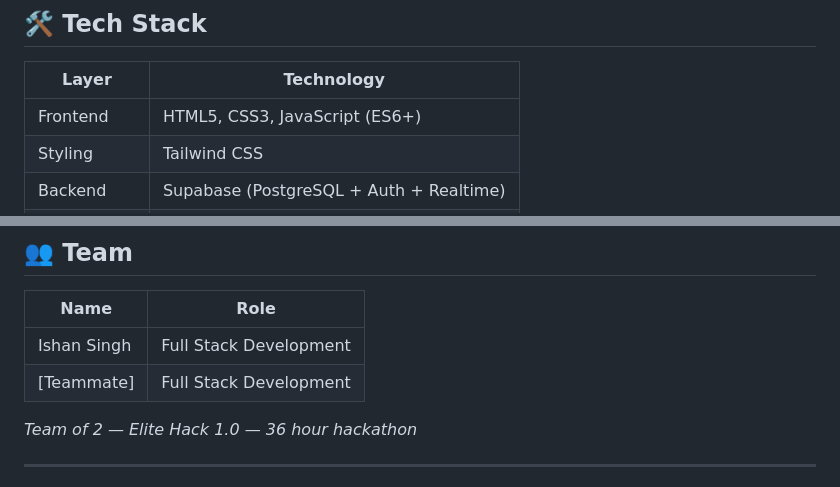
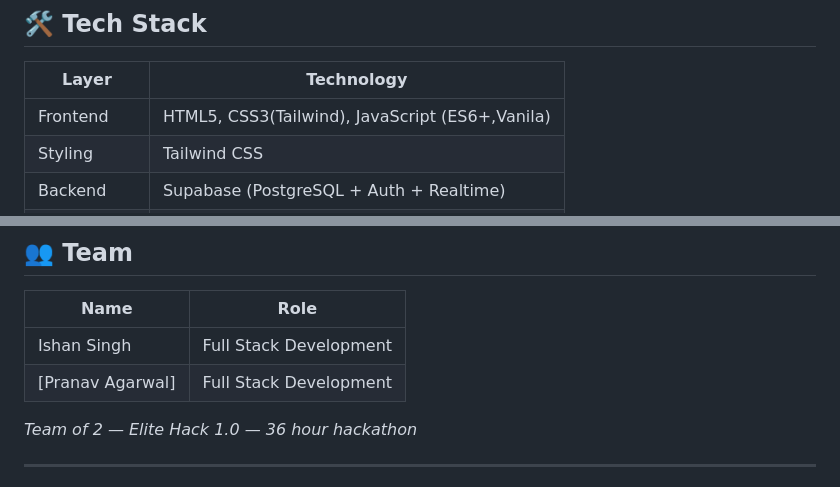
Before and after one commit to agarwalpranav0711/gullytutor, a Markdown page: README.md, 2 parts joined by grey strips. Rendered like a GitHub page.

```diff
--- a/README.md
+++ b/README.md
@@ -61,7 +61,7 @@ GullyTutor is a two-sided marketplace connecting students with verified local tu
 
 | Layer | Technology |
 |-------|-----------|
-| Frontend | HTML5, CSS3, JavaScript (ES6+) |
+| Frontend | HTML5, CSS3(Tailwind), JavaScript (ES6+,Vanila) |
 | Styling | Tailwind CSS |
 | Backend | Supabase (PostgreSQL + Auth + Realtime) |
 | Database | PostgreSQL with Row Level Security |
@@ -154,7 +154,7 @@ gullytutor/
 | Name | Role |
 |------|------|
 | Ishan Singh | Full Stack Development |
-| [Teammate] | Full Stack Development |
+| [Pranav Agarwal] | Full Stack Development |
 
 *Team of 2 — Elite Hack 1.0 — 36 hour hackathon*
 
```
